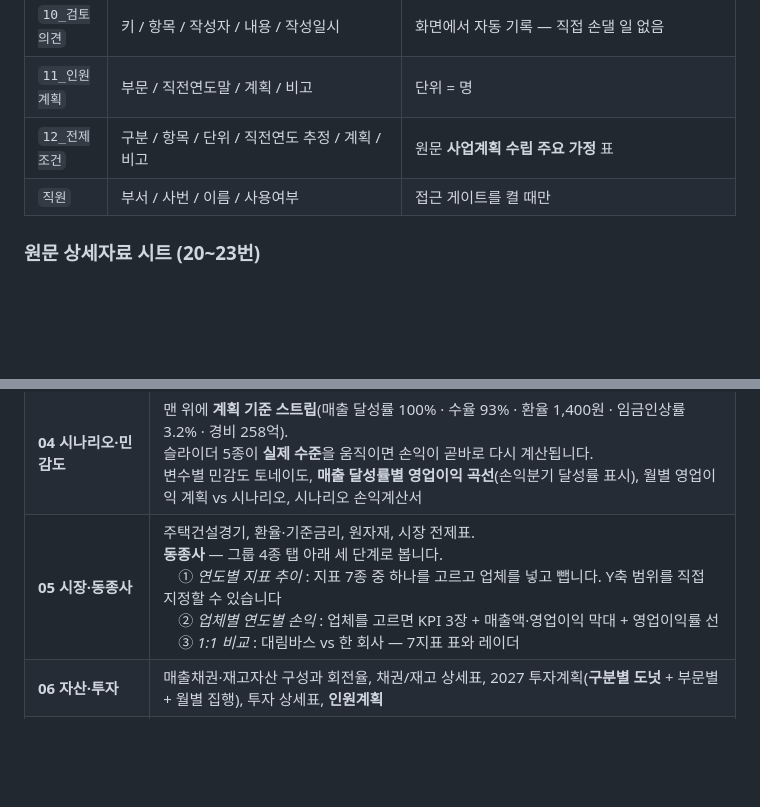
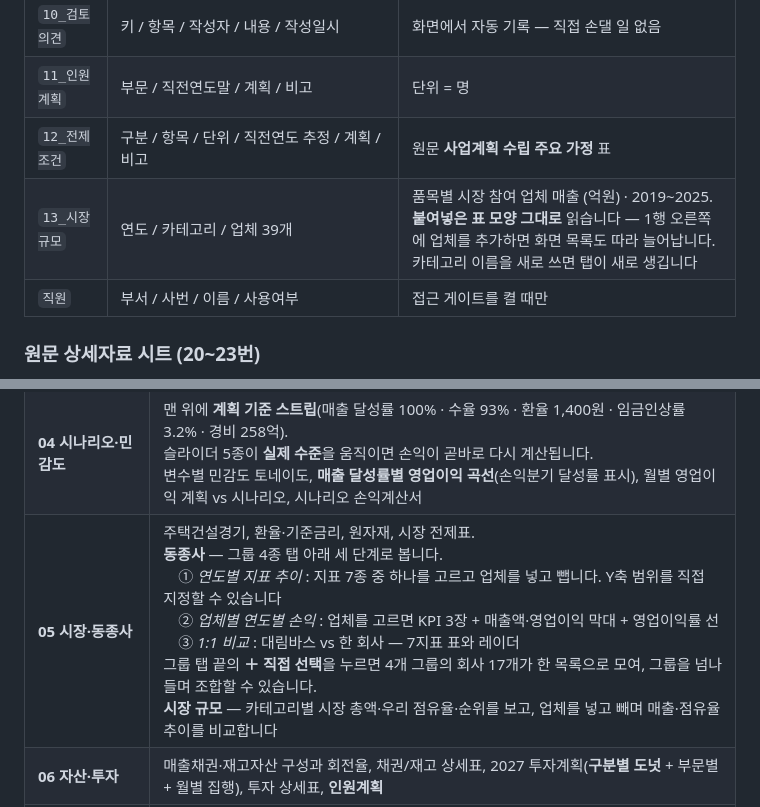
Before and after one commit to gusdn3187-commits/eis, a Markdown page: 2027_사업계획_EIS/README.md, 2 parts joined by grey strips. GitHub-like rendering; blank space fills up the shorter version.

Commit message:
시장 규모 시트·화면 추가 + 동종사 직접 선택 + % 라벨 통일
13_시장규모 (신규)
- 붙여주신 표를 그대로 시트로 만들었다. 연도 | 카테고리 | 업체 39개 · 2019~2025.
- 가로형 그대로 읽는다. 1행 오른쪽에 업체를 더 적으면 화면 목록도 따라 늘어나고,
  카테고리 이름을 새로 쓰면 탭이 새로 생긴다. 코드는 손대지 않아도 된다.

05 시장·동종사 — 시장 규모 섹션
- 시장 총액·전년대비·우리 매출·점유율·순위를 한 줄로 보여준다.
  2025년 위생도기 3,174억 중 대림바스 1,123억 = 35.4%, 8개사 중 1위.
  타일은 9,333억 중 66억 = 0.7%, 16개사 중 13위.
- 업체 체크박스로 넣고 빼며 매출과 점유율 추이를 나란히 본다. 기본은 상위 8개사.
- 업체 × 연도 표에 점유율 열과 시장 합계 행을 붙였다.

동종사 — 직접 선택
- 그룹 탭 끝에 '＋ 직접 선택'. 4개 그룹의 17개사가 한 목록으로 모여
  그룹을 넘나들며 조합할 수 있다. 기본은 대림 + 매출 상위 3개사만 켠다.

라벨
- 수익성 추이와 월별 이익률 라벨에 % 기호가 빠져 있었다.
  이제 모든 비율 라벨이 소수점 한 자리 + % 로 통일된다.

Co-Authored-By: Claude Opus 5 <noreply@anthropic.com>
Claude-Session: https://claude.ai/code/session_013tTw2JPFzSgHAcF8Dob3aj

```diff
--- a/2027_사업계획_EIS/README.md
+++ b/2027_사업계획_EIS/README.md
@@ -120,6 +120,7 @@
 | `10_검토의견` | 키 / 항목 / 작성자 / 내용 / 작성일시 | 화면에서 자동 기록 — 직접 손댈 일 없음 |
 | `11_인원계획` | 부문 / 직전연도말 / 계획 / 비고 | 단위 = 명 |
 | `12_전제조건` | 구분 / 항목 / 단위 / 직전연도 추정 / 계획 / 비고 | 원문 **사업계획 수립 주요 가정** 표 |
+| `13_시장규모` | 연도 / 카테고리 / 업체 39개 | 품목별 시장 참여 업체 매출 (억원) · 2019~2025.<br>**붙여넣은 표 모양 그대로** 읽습니다 — 1행 오른쪽에 업체를 추가하면 화면 목록도 따라 늘어납니다.<br>카테고리 이름을 새로 쓰면 탭이 새로 생깁니다 |
 | `직원` | 부서 / 사번 / 이름 / 사용여부 | 접근 게이트를 켤 때만 |
 
 ### 원문 상세자료 시트 (20~23번)
@@ -239,7 +240,7 @@
 | **02 손익추이** | *부문별* — 2010~2027 누적막대 + 이익률 3선, 연도별 상세표<br>*품목별* — **2027년 품목별 위치**(매출액·이익률 가로막대 한 쌍), 지표 전환(매출액/매출총이익/매출총이익률) 추이, 품목 × 연도 표 |
 | **03 사업계획** | 월별 추이(매출액·매출총이익·영업이익 전환 + 누계선), **부문 칩으로 넣고 빼는** 월 매출 구성, 분기별 손익, 월별 이익률.<br>35행짜리 월별 손익계획표는 맨 아래 **접이식 참고자료**로 내렸습니다 |
 | **04 시나리오·민감도** | 맨 위에 **계획 기준 스트립**(매출 달성률 100% · 수율 93% · 환율 1,400원 · 임금인상률 3.2% · 경비 258억).<br>슬라이더 5종이 **실제 수준**을 움직이면 손익이 곧바로 다시 계산됩니다.<br>변수별 민감도 토네이도, **매출 달성률별 영업이익 곡선**(손익분기 달성률 표시), 월별 영업이익 계획 vs 시나리오, 시나리오 손익계산서 |
-| **05 시장·동종사** | 주택건설경기, 환율·기준금리, 원자재, 시장 전제표.<br>**동종사** — 그룹 4종 탭 아래 세 단계로 봅니다.<br>　① *연도별 지표 추이* : 지표 7종 중 하나를 고르고 업체를 넣고 뺍니다. Y축 범위를 직접 지정할 수 있습니다<br>　② *업체별 연도별 손익* : 업체를 고르면 KPI 3장 + 매출액·영업이익 막대 + 영업이익률 선<br>　③ *1:1 비교* : 대림바스 vs 한 회사 — 7지표 표와 레이더 |
+| **05 시장·동종사** | 주택건설경기, 환율·기준금리, 원자재, 시장 전제표.<br>**동종사** — 그룹 4종 탭 아래 세 단계로 봅니다.<br>　① *연도별 지표 추이* : 지표 7종 중 하나를 고르고 업체를 넣고 뺍니다. Y축 범위를 직접 지정할 수 있습니다<br>　② *업체별 연도별 손익* : 업체를 고르면 KPI 3장 + 매출액·영업이익 막대 + 영업이익률 선<br>　③ *1:1 비교* : 대림바스 vs 한 회사 — 7지표 표와 레이더<br>그룹 탭 끝의 **＋ 직접 선택**을 누르면 4개 그룹의 회사 17개가 한 목록으로 모여, 그룹을 넘나들며 조합할 수 있습니다.<br>**시장 규모** — 카테고리별 시장 총액·우리 점유율·순위를 보고, 업체를 넣고 빼며 매출·점유율 추이를 비교합니다 |
 | **06 자산·투자** | 매출채권·재고자산 구성과 회전율, 채권/재고 상세표, 2027 투자계획(**구분별 도넛** + 부문별 + 월별 집행), 투자 상세표, **인원계획** |
 | **07 상세계획** | 원문 45~92쪽 상세자료. 장 탭 → 절 선택으로 걸러 보고, **표의 행을 클릭하면** 그 항목의 연도별·월별 그래프가 바뀝니다 |
 
```
